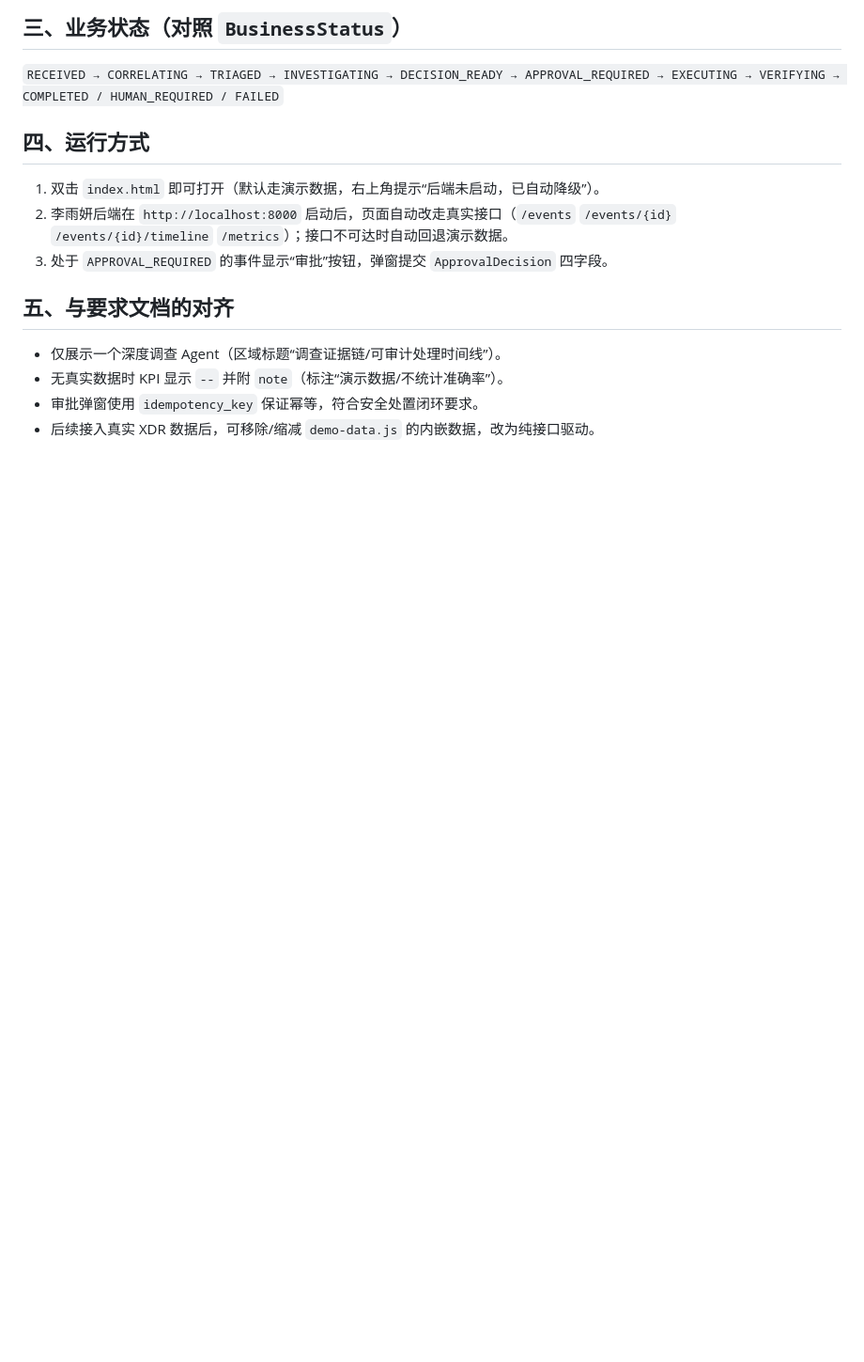
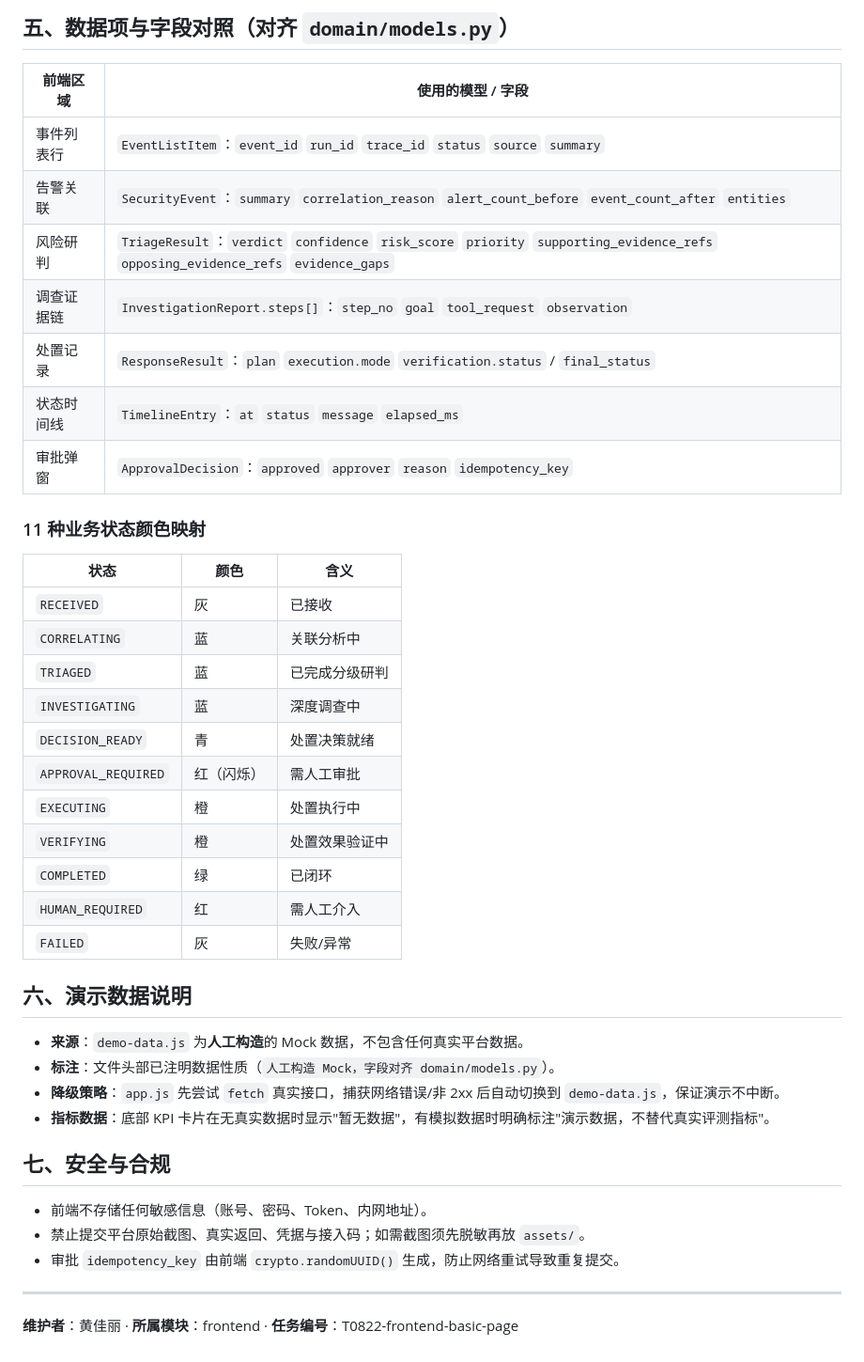
Before and after one commit to Spark-Patrol-Team/spark-sec-agent-fe, a Markdown page: README.md, the part around one of its changes. Shown at 94% size. Rendered like a GitHub page; blank space fills up the shorter version.

```diff
--- a/README.md
+++ b/README.md
@@ -22,14 +76,45 @@
 
-## 三、业务状态（对照 `BusinessStatus`）
-`RECEIVED → CORRELATING → TRIAGED → INVESTIGATING → DECISION_READY → APPROVAL_REQUIRED → EXECUTING → VERIFYING → COMPLETED / HUMAN_REQUIRED / FAILED`
+## 五、数据项与字段对照（对齐 `domain/models.py`）
 
-## 四、运行方式
-1. 双击 `index.html` 即可打开（默认走演示数据，右上角提示“后端未启动，已自动降级”）。
-2. 李雨妍后端在 `http://localhost:8000` 启动后，页面自动改走真实接口（`/events` `/events/{id}` `/events/{id}/timeline` `/metrics`）；接口不可达时自动回退演示数据。
-3. 处于 `APPROVAL_REQUIRED` 的事件显示“审批”按钮，弹窗提交 `ApprovalDecision` 四字段。
+| 前端区域 | 使用的模型 / 字段 |
+|---|---|
+| 事件列表行 | `EventListItem`：`event_id` `run_id` `trace_id` `status` `source` `summary` |
+| 告警关联 | `SecurityEvent`：`summary` `correlation_reason` `alert_count_before` `event_count_after` `entities` |
+| 风险研判 | `TriageResult`：`verdict` `confidence` `risk_score` `priority` `supporting_evidence_refs` `opposing_evidence_refs` `evidence_gaps` |
+| 调查证据链 | `InvestigationReport.steps[]`：`step_no` `goal` `tool_request` `observation` |
+| 处置记录 | `ResponseResult`：`plan` `execution.mode` `verification.status` / `final_status` |
+| 状态时间线 | `TimelineEntry`：`at` `status` `message` `elapsed_ms` |
+| 审批弹窗 | `ApprovalDecision`：`approved` `approver` `reason` `idempotency_key` |
 
-## 五、与要求文档的对齐
-- 仅展示一个深度调查 Agent（区域标题“调查证据链/可审计处理时间线”）。
-- 无真实数据时 KPI 显示 `--` 并附 `note`（标注“演示数据/不统计准确率”）。
-- 审批弹窗使用 `idempotency_key` 保证幂等，符合安全处置闭环要求。
-- 后续接入真实 XDR 数据后，可移除/缩减 `demo-data.js` 的内嵌数据，改为纯接口驱动。
+### 11 种业务状态颜色映射
+
+| 状态 | 颜色 | 含义 |
+|---|---|---|
+| `RECEIVED` | 灰 | 已接收 |
+| `CORRELATING` | 蓝 | 关联分析中 |
+| `TRIAGED` | 蓝 | 已完成分级研判 |
+| `INVESTIGATING` | 蓝 | 深度调查中 |
+| `DECISION_READY` | 青 | 处置决策就绪 |
+| `APPROVAL_REQUIRED` | 红（闪烁） | 需人工审批 |
+| `EXECUTING` | 橙 | 处置执行中 |
+| `VERIFYING` | 橙 | 处置效果验证中 |
+| `COMPLETED` | 绿 | 已闭环 |
+| `HUMAN_REQUIRED` | 红 | 需人工介入 |
+| `FAILED` | 灰 | 失败/异常 |
+
+## 六、演示数据说明
+
+- **来源**：`demo-data.js` 为**人工构造**的 Mock 数据，不包含任何真实平台数据。
+- **标注**：文件头部已注明数据性质（`人工构造 Mock，字段对齐 domain/models.py`）。
+- **降级策略**：`app.js` 先尝试 `fetch` 真实接口，捕获网络错误/非 2xx 后自动切换到 `demo-data.js`，保证演示不中断。
+- **指标数据**：底部 KPI 卡片在无真实数据时显示"暂无数据"，有模拟数据时明确标注"演示数据，不替代真实评测指标"。
+
+## 七、安全与合规
+
+- 前端不存储任何敏感信息（账号、密码、Token、内网地址）。
+- 禁止提交平台原始截图、真实返回、凭据与接入码；如需截图须先脱敏再放 `assets/`。
+- 审批 `idempotency_key` 由前端 `crypto.randomUUID()` 生成，防止网络重试导致重复提交。
+
+---
+
+**维护者**：黄佳丽 · **所属模块**：frontend · **任务编号**：T0822-frontend-basic-page
```
Also changed, not shown: other parts of README.md (+71 -17 lines).
